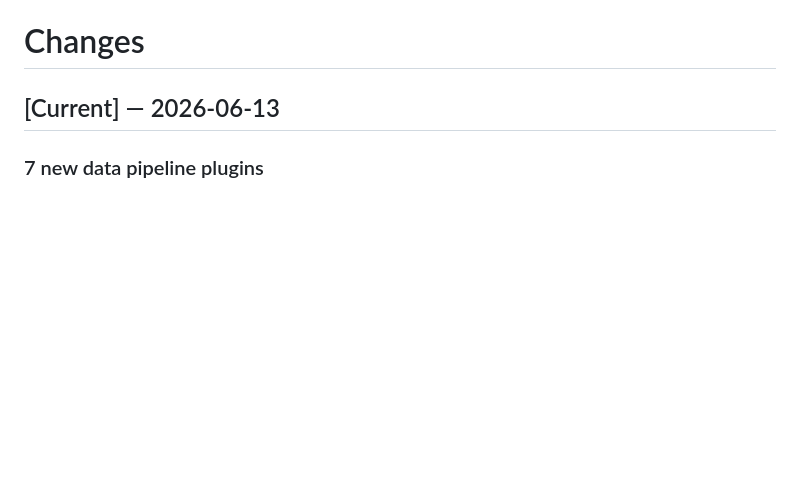
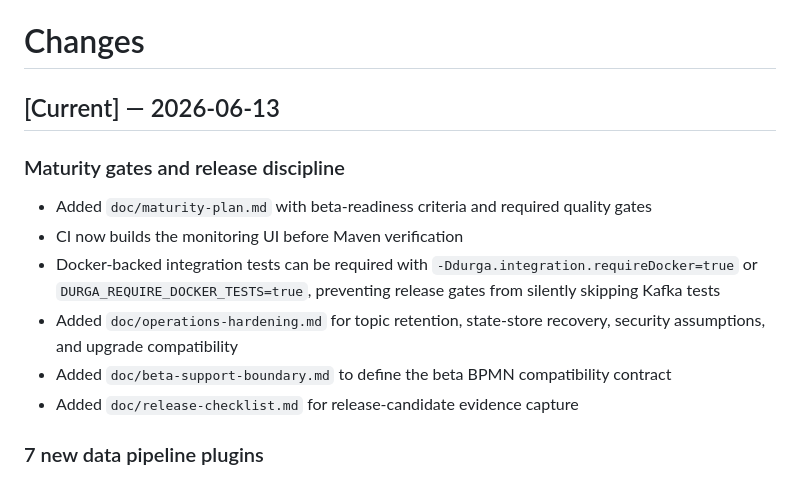
Before and after one commit to FrodeRanders/durga, a Markdown page: CHANGES.md, the part around the change. GitHub-like rendering; blank space fills up the shorter version.

Commit message:
update maturity changelog

```diff
--- a/CHANGES.md
+++ b/CHANGES.md
@@ -1,6 +1,16 @@
 # Changes
 
 ## [Current] — 2026-06-13
+
+### Maturity gates and release discipline
+- Added `doc/maturity-plan.md` with beta-readiness criteria and required quality gates
+- CI now builds the monitoring UI before Maven verification
+- Docker-backed integration tests can be required with `-Ddurga.integration.requireDocker=true`
+  or `DURGA_REQUIRE_DOCKER_TESTS=true`, preventing release gates from silently skipping Kafka tests
+- Added `doc/operations-hardening.md` for topic retention, state-store recovery,
+  security assumptions, and upgrade compatibility
+- Added `doc/beta-support-boundary.md` to define the beta BPMN compatibility contract
+- Added `doc/release-checklist.md` for release-candidate evidence capture
 
 ### 7 new data pipeline plugins
 - **type-coercer** — coerces fields between string/int/long/double/decimal/boolean
```
